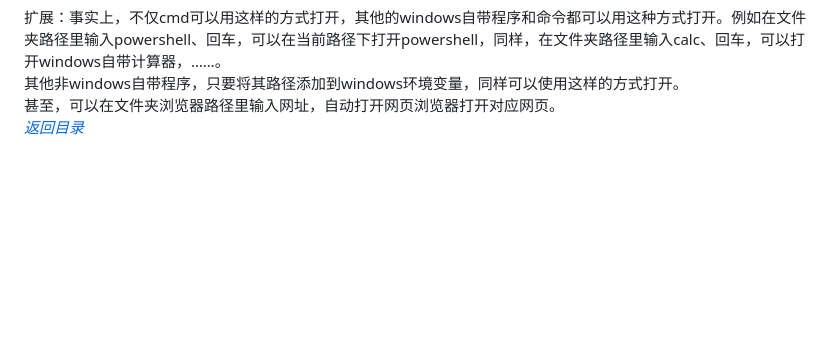
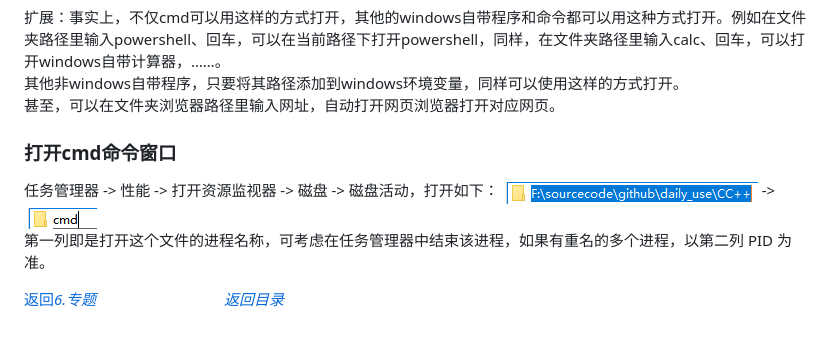
Before and after one commit to gaheadus/daily_use, a Markdown page: tools_and_skills/windows使用和快捷键.md, the part around the change. Drawn GitHub-style; blank space fills up the shorter version.

Commit message:
some modification 20191020

```diff
--- a/tools_and_skills/windows使用和快捷键.md
+++ b/tools_and_skills/windows使用和快捷键.md
@@ -221,4 +221,13 @@ ctrl+鼠标左击：按住ctrl键的同时鼠标点击链接，在新的后台
 扩展：事实上，不仅cmd可以用这样的方式打开，其他的windows自带程序和命令都可以用这种方式打开。例如在文件夹路径里输入powershell、回车，可以在当前路径下打开powershell，同样，在文件夹路径里输入calc、回车，可以打开windows自带计算器，……。
 其他非windows自带程序，只要将其路径添加到windows环境变量，同样可以使用这样的方式打开。
 甚至，可以在文件夹浏览器路径里输入网址，自动打开网页浏览器打开对应网页。
-[*返回目录*](#windows使用和快捷键)
+
+
+### 打开cmd命令窗口
+
+任务管理器  ->  性能  ->  打开资源监视器  ->  磁盘  ->  磁盘活动，打开如下：
+![磁盘活动](https://github.com/gaheadus/daily_use/blob/master/Resources/%E5%9C%B0%E5%9D%80%E6%A0%8F%E8%BE%93%E5%85%A5cmd%E3%80%81%E5%9B%9E%E8%BD%A61.png)  -> ![地址栏输入cmd、回车2](https://github.com/gaheadus/daily_use/blob/master/Resources/%E5%9C%B0%E5%9D%80%E6%A0%8F%E8%BE%93%E5%85%A5cmd%E3%80%81%E5%9B%9E%E8%BD%A62.png)
+第一列即是打开这个文件的进程名称，可考虑在任务管理器中结束该进程，如果有重名的多个进程，以第二列 PID 为准。
+
+
+[返回*6.专题*](#6专题)  &emsp;&emsp;&emsp;&emsp;&emsp;&emsp;&emsp;&emsp;  [*返回目录*](#windows使用和快捷键)
```
Also changed, not shown: Resources/磁盘活动.png (added).
